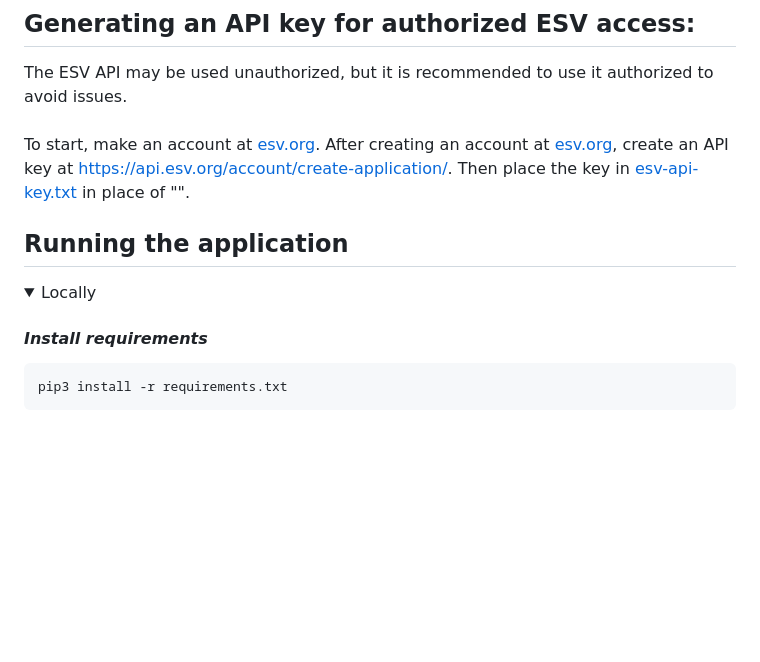
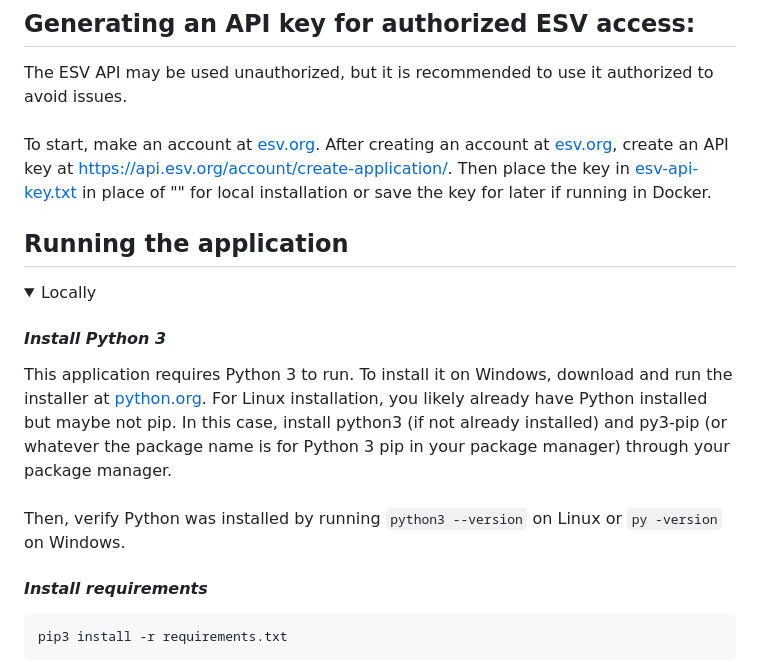
Before and after one commit to samhaswon/selfhosted-bible, a Markdown page: README.md, the part around the change. Drawn GitHub-style; folded sections open; blank space fills up the shorter version.

Commit message:
Added instructions for installing Python 3

````diff
--- a/README.md
+++ b/README.md
@@ -5,11 +5,15 @@ A self-hosted webapp of various Bible versions including the KJV, ESV, and ASV.
 
 ## Generating an API key for authorized ESV access:
 The ESV API may be used unauthorized, but it is recommended to use it authorized to avoid issues. <br><br>
-To start, make an account at [esv.org](https://www.esv.org/). After creating an account at [esv.org](https://www.esv.org/), create an API key at [https://api.esv.org/account/create-application/](https://api.esv.org/account/create-application/). Then place the key in [esv-api-key.txt](esv-api-key.txt) in place of "<key-goes-here>".
+To start, make an account at [esv.org](https://www.esv.org/). After creating an account at [esv.org](https://www.esv.org/), create an API key at [https://api.esv.org/account/create-application/](https://api.esv.org/account/create-application/). Then place the key in [esv-api-key.txt](esv-api-key.txt) in place of "<key-goes-here>" for local installation or save the key for later if running in Docker.
 
 ## Running the application
 <details>
     <summary>Locally</summary>
+
+#### *Install Python 3*
+This application requires Python 3 to run. To install it on Windows, download and run the installer at [python.org](https://www.python.org/downloads/). For Linux installation, you likely already have Python installed but maybe not pip. In this case, install python3 (if not already installed) and py3-pip (or whatever the package name is for Python 3 pip in your package manager) through your package manager. <br><br>
+Then, verify Python was installed by running `python3 --version` on Linux or `py -version` on Windows.
 
 #### *Install requirements*
 ```sh
````
